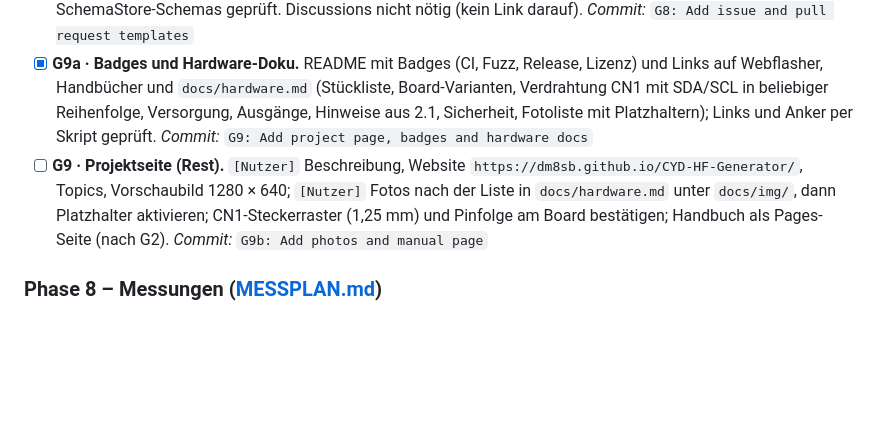
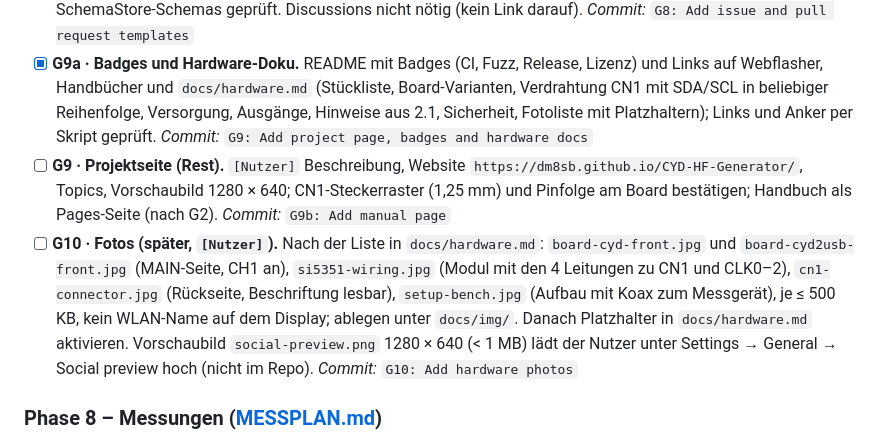
Before and after one commit to dm8sb/CYD-HF-Generator, a Markdown page: ARBEITSPLAN.md, the part around the change. Rendered like a GitHub page; blank space fills up the shorter version.

Commit message:
Plan hardware photos as step G10
The photos of docs/hardware.md come later from the user; own step G10 instead of part of the G9 rest.

Co-Authored-By: Claude Opus 5.5 <noreply@anthropic.com>

```diff
--- a/ARBEITSPLAN.md
+++ b/ARBEITSPLAN.md
@@ -355,7 +355,8 @@ Stand 2026-11-06: im Repo nur `ci.yml`, `fuzz.yml`, `LICENSE` und Tags `v1.3.0`
 - [ ] **G7 · Größenbericht in der CI.** Flash/RAM beider Envs je Build als Job-Zusammenfassung und Artefakt, Differenz zum Ziel-Branch im Pull Request. *Commit:* `G7: Report firmware size in CI`
 - [x] **G8 · Vorlagen.** Issue-Formulare `bug_report.yml` (Board, Firmware-Version und Commit von der Info-Karte, Installationsweg, SI5351-Modul, betroffener Bereich, Log, Pflicht-Haken „keine Passwörter oder Tokens“), `feature_request.yml`, `config.yml` (leere Issues aus, Links auf Handbuch und Sicherheitsrichtlinie), `PULL_REQUEST_TEMPLATE.md` mit der Gate-Checkliste aus Abschnitt 0 und Flash/RAM-Tabelle; gegen die SchemaStore-Schemas geprüft. Discussions nicht nötig (kein Link darauf). *Commit:* `G8: Add issue and pull request templates`
 - [x] **G9a · Badges und Hardware-Doku.** README mit Badges (CI, Fuzz, Release, Lizenz) und Links auf Webflasher, Handbücher und `docs/hardware.md` (Stückliste, Board-Varianten, Verdrahtung CN1 mit SDA/SCL in beliebiger Reihenfolge, Versorgung, Ausgänge, Hinweise aus 2.1, Sicherheit, Fotoliste mit Platzhaltern); Links und Anker per Skript geprüft. *Commit:* `G9: Add project page, badges and hardware docs`
-- [ ] **G9 · Projektseite (Rest).** `[Nutzer]` Beschreibung, Website `https://dm8sb.github.io/CYD-HF-Generator/`, Topics, Vorschaubild 1280 × 640; `[Nutzer]` Fotos nach der Liste in `docs/hardware.md` unter `docs/img/`, dann Platzhalter aktivieren; CN1-Steckerraster (1,25 mm) und Pinfolge am Board bestätigen; Handbuch als Pages-Seite (nach G2). *Commit:* `G9b: Add photos and manual page`
+- [ ] **G9 · Projektseite (Rest).** `[Nutzer]` Beschreibung, Website `https://dm8sb.github.io/CYD-HF-Generator/`, Topics, Vorschaubild 1280 × 640; CN1-Steckerraster (1,25 mm) und Pinfolge am Board bestätigen; Handbuch als Pages-Seite (nach G2). *Commit:* `G9b: Add manual page`
+- [ ] **G10 · Fotos (später, `[Nutzer]`).** Nach der Liste in `docs/hardware.md`: `board-cyd-front.jpg` und `board-cyd2usb-front.jpg` (MAIN-Seite, CH1 an), `si5351-wiring.jpg` (Modul mit den 4 Leitungen zu CN1 und CLK0–2), `cn1-connector.jpg` (Rückseite, Beschriftung lesbar), `setup-bench.jpg` (Aufbau mit Koax zum Messgerät), je ≤ 500 KB, kein WLAN-Name auf dem Display; ablegen unter `docs/img/`. Danach Platzhalter in `docs/hardware.md` aktivieren. Vorschaubild `social-preview.png` 1280 × 640 (< 1 MB) lädt der Nutzer unter Settings → General → Social preview hoch (nicht im Repo). *Commit:* `G10: Add hardware photos`
 
 ### Phase 8 – Messungen ([MESSPLAN.md](MESSPLAN.md))
 
```
